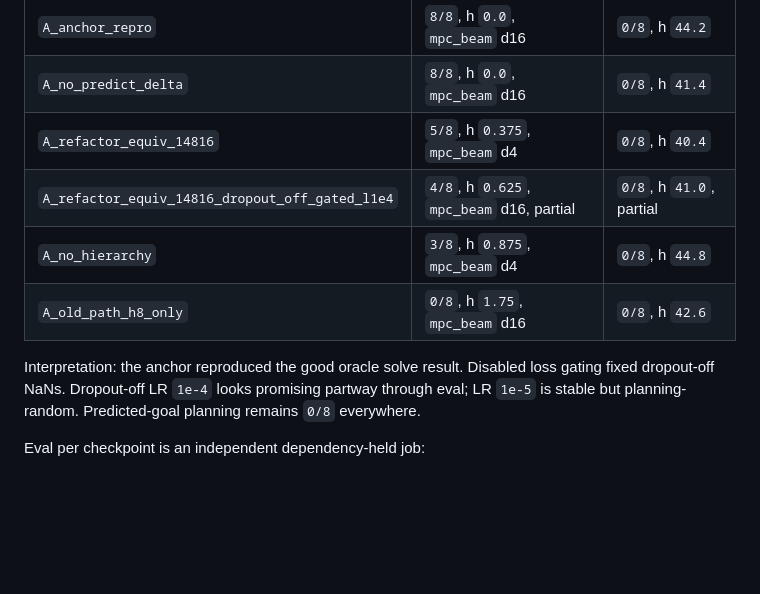
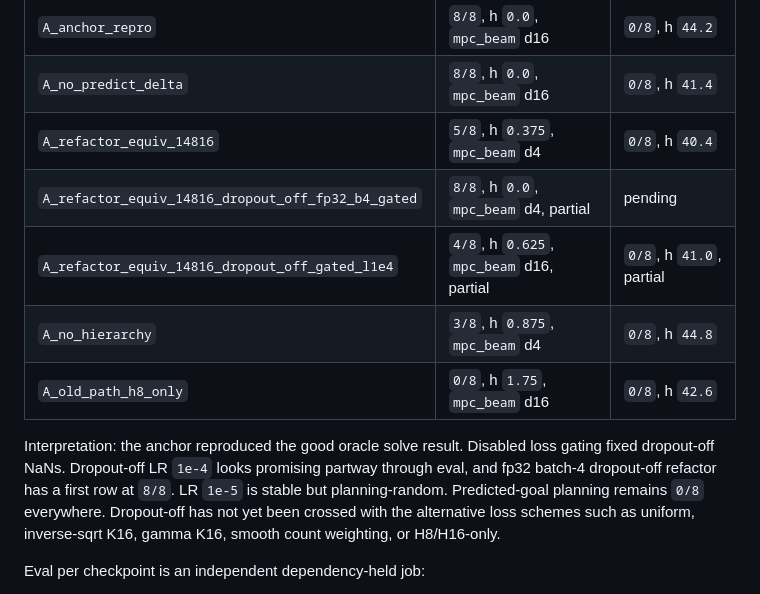
Before and after one commit to Thiggel/SequenceEditingJEPA, a Markdown page: docs/CURRENT_EXPERIMENTS.md, the part around one of its changes. GitHub-like rendering; blank space fills up the shorter version.

Commit message:
Update dropout-off coverage note

```diff
--- a/docs/CURRENT_EXPERIMENTS.md
+++ b/docs/CURRENT_EXPERIMENTS.md
@@ -192,14 +192,18 @@ Best rows so far:
 | `A_anchor_repro` | `8/8`, h `0.0`, `mpc_beam` d16 | `0/8`, h `44.2` |
 | `A_no_predict_delta` | `8/8`, h `0.0`, `mpc_beam` d16 | `0/8`, h `41.4` |
 | `A_refactor_equiv_14816` | `5/8`, h `0.375`, `mpc_beam` d4 | `0/8`, h `40.4` |
+| `A_refactor_equiv_14816_dropout_off_fp32_b4_gated` | `8/8`, h `0.0`, `mpc_beam` d4, partial | pending |
 | `A_refactor_equiv_14816_dropout_off_gated_l1e4` | `4/8`, h `0.625`, `mpc_beam` d16, partial | `0/8`, h `41.0`, partial |
 | `A_no_hierarchy` | `3/8`, h `0.875`, `mpc_beam` d4 | `0/8`, h `44.8` |
 | `A_old_path_h8_only` | `0/8`, h `1.75`, `mpc_beam` d16 | `0/8`, h `42.6` |
 
 Interpretation: the anchor reproduced the good oracle solve result. Disabled
 loss gating fixed dropout-off NaNs. Dropout-off LR `1e-4` looks promising
-partway through eval; LR `1e-5` is stable but planning-random. Predicted-goal
-planning remains `0/8` everywhere.
+partway through eval, and fp32 batch-4 dropout-off refactor has a first row at
+`8/8`. LR `1e-5` is stable but planning-random. Predicted-goal planning
+remains `0/8` everywhere. Dropout-off has not yet been crossed with the
+alternative loss schemes such as uniform, inverse-sqrt K16, gamma K16, smooth
+count weighting, or H8/H16-only.
 
 Eval per checkpoint is an independent dependency-held job:
 
```
Also changed, not shown: other parts of docs/CURRENT_EXPERIMENTS.md (+1 -1 lines).
